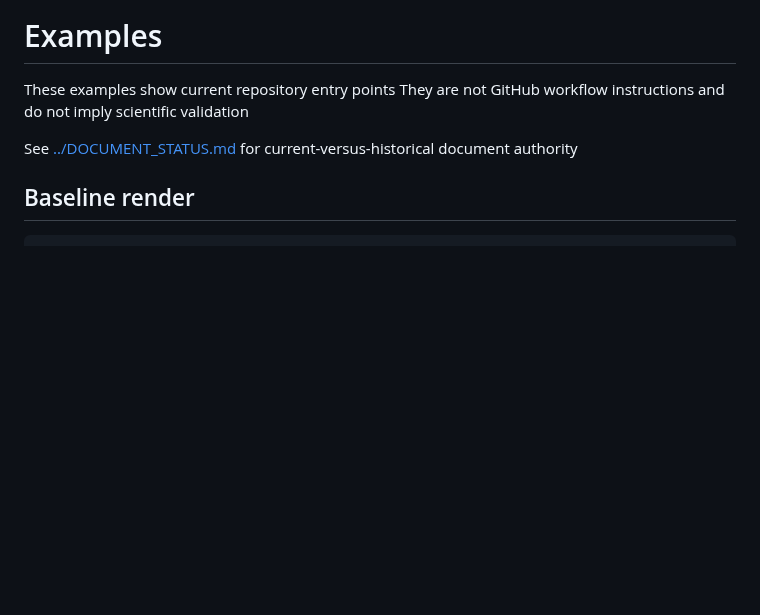
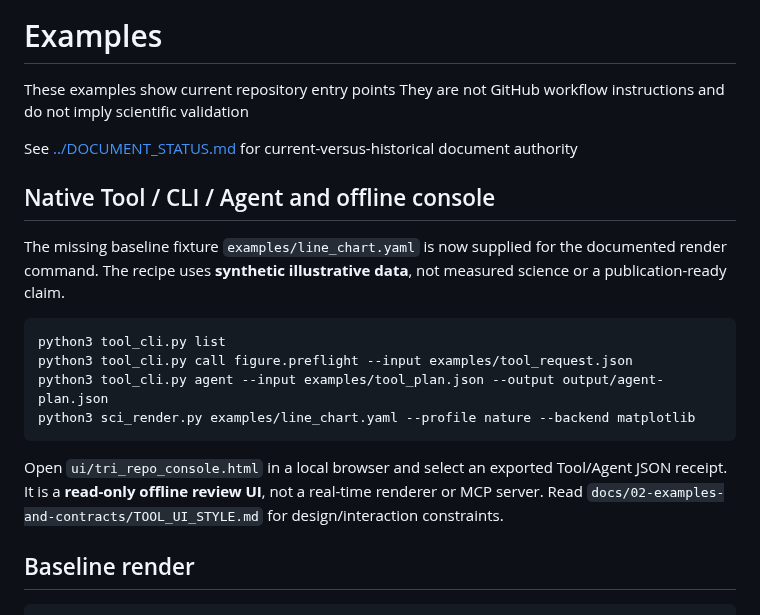
Before and after one commit to lostlight530/sci-render-kit, a Markdown page: examples/README.md, the part around the change. GitHub-like rendering; blank space fills up the shorter version.

Commit message:
docs(examples): connect baseline recipe, native tool request, agent plan and offline console

````diff
--- a/examples/README.md
+++ b/examples/README.md
@@ -4,6 +4,19 @@ These examples show current repository entry points
 They are not GitHub workflow instructions and do not imply scientific validation
 
 See [../DOCUMENT_STATUS.md](../DOCUMENT_STATUS.md) for current-versus-historical document authority
+
+## Native Tool / CLI / Agent and offline console
+
+The missing baseline fixture `examples/line_chart.yaml` is now supplied for the documented render command. The recipe uses **synthetic illustrative data**, not measured science or a publication-ready claim.
+
+```bash
+python3 tool_cli.py list
+python3 tool_cli.py call figure.preflight --input examples/tool_request.json
+python3 tool_cli.py agent --input examples/tool_plan.json --output output/agent-plan.json
+python3 sci_render.py examples/line_chart.yaml --profile nature --backend matplotlib
+```
+
+Open `ui/tri_repo_console.html` in a local browser and select an exported Tool/Agent JSON receipt. It is a **read-only offline review UI**, not a real-time renderer or MCP server. Read `docs/02-examples-and-contracts/TOOL_UI_STYLE.md` for design/interaction constraints.
 
 ## Baseline render
 
````
